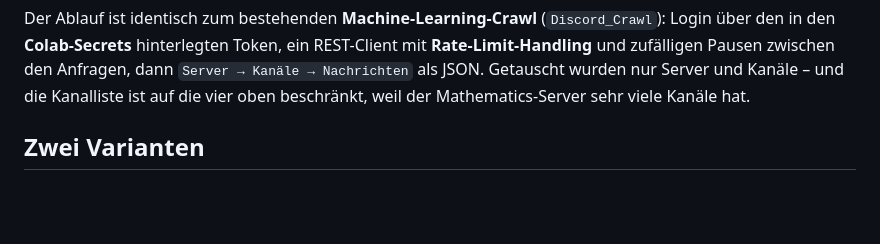
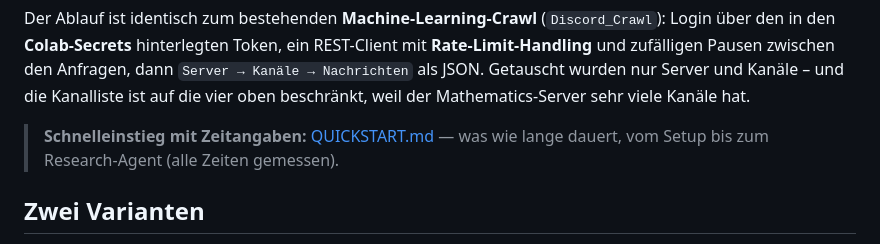
Before and after one commit to Erikiss/Discord-Mathematics-Early-University, a Markdown page: README.md, the part around the change. Drawn GitHub-style; blank space fills up the shorter version.

```diff
--- a/README.md
+++ b/README.md
@@ -16,6 +16,9 @@ ein REST-Client mit **Rate-Limit-Handling** und zufälligen Pausen zwischen den
 Anfragen, dann `Server → Kanäle → Nachrichten` als JSON. Getauscht wurden nur
 Server und Kanäle – und die Kanalliste ist auf die vier oben beschränkt, weil
 der Mathematics-Server sehr viele Kanäle hat.
+
+> **Schnelleinstieg mit Zeitangaben:** [QUICKSTART.md](QUICKSTART.md) — was wie
+> lange dauert, vom Setup bis zum Research-Agent (alle Zeiten gemessen).
 
 ## Zwei Varianten
 
```
Also changed, not shown: QUICKSTART.md (added, +166 -0 lines).
